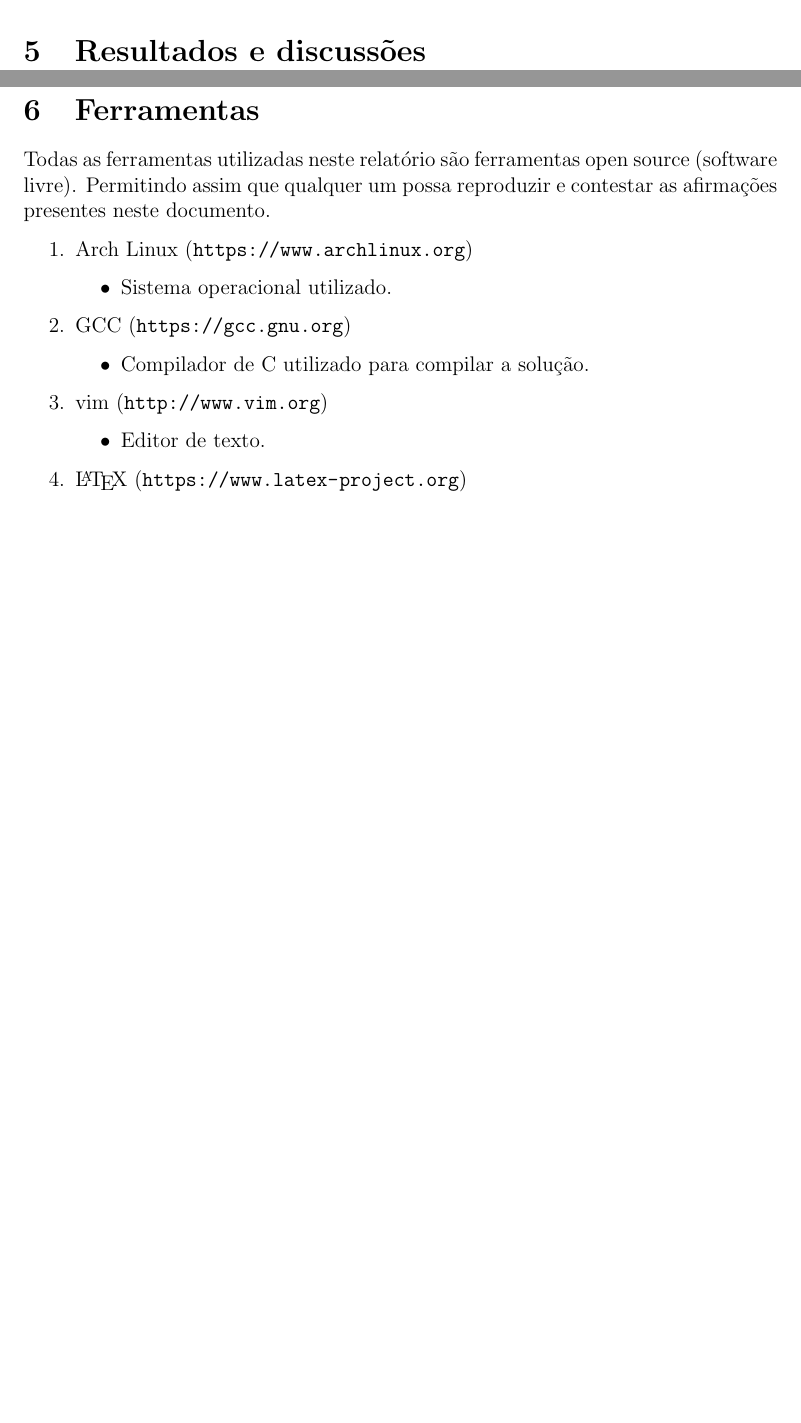
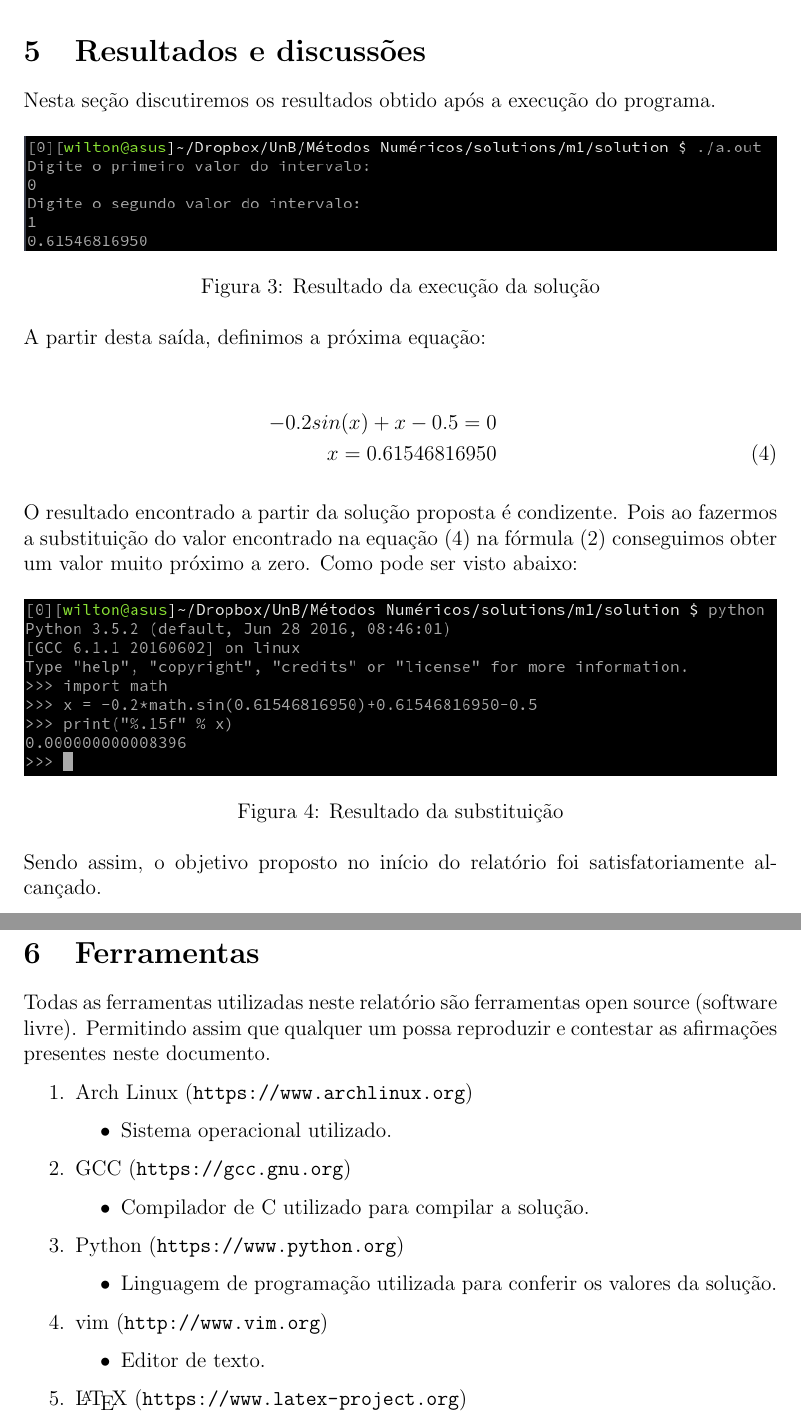
Before and after one commit to Numerical-Methods/2016.2, a LaTeX document (m1/report/report.tex): two parts of pages 7 and 8 of 8 before the commit and two parts of pages 6 and 7 of 7 after it, joined at a grey line, cut so that both start at the same text, the shorter picture padded with empty space. Compiled offline with pdfLaTeX.

Commit message:
Finalizing the report m1

```diff
--- a/m1/report/report.tex
+++ b/m1/report/report.tex
@@ -163,6 +163,31 @@ A solução elaborada neste relatório funciona da seguinte maneira. Tanto a fun
 \newpage
 \section{Resultados e discussões}
 
+Nesta seção discutiremos os resultados obtido após a execução do programa.
+
+\begin{figure}[!h]
+  \centering
+  \includegraphics[width=15cm]{figuras/x.png}\\
+  \caption{Resultado da execução da solução}\label{fig:valx}
+\end{figure}
+
+A partir desta saída, definimos a próxima equação:
+
+\begin{eqnarray}\label{eq:final}
+  -0.2sin(x) + x - 0.5 = 0 \nonumber\\
+  x = 0.61546816950
+\end{eqnarray}
+
+O resultado encontrado a partir da solução proposta é condizente. Pois ao fazermos a substituição do valor encontrado na equação~\eqref{eq:final} na fórmula~\eqref{eq:inzero} conseguimos obter um valor muito próximo a zero. Como pode ser visto abaixo:
+
+\begin{figure}[!h]
+  \centering
+  \includegraphics[width=15cm]{figuras/printx.png}\\
+  \caption{Resultado da substituição}\label{fig:printx}
+\end{figure}
+
+Sendo assim, o objetivo proposto no início do relatório foi satisfatoriamente alcançado.
+
 \newpage
 \section{Ferramentas}
 Todas as ferramentas utilizadas neste relatório são ferramentas open source (software livre). Permitindo assim que qualquer um possa reproduzir e contestar as afirmações presentes neste documento.
@@ -175,6 +200,10 @@ Todas as ferramentas utilizadas neste relatório são ferramentas open source (s
   \item GCC (\url{https://gcc.gnu.org})
     \begin{itemize}
       \item Compilador de C utilizado para compilar a solução.
+    \end{itemize}
+  \item Python (\url{https://www.python.org})
+    \begin{itemize}
+      \item Linguagem de programação utilizada para conferir os valores da solução.
     \end{itemize}
   \item vim (\url{http://www.vim.org})
     \begin{itemize}
```
Also changed, not shown: m1/report/logo.png (deleted), m1/report/report.pdf, m1/report/report.tex (6 more changed lines).
